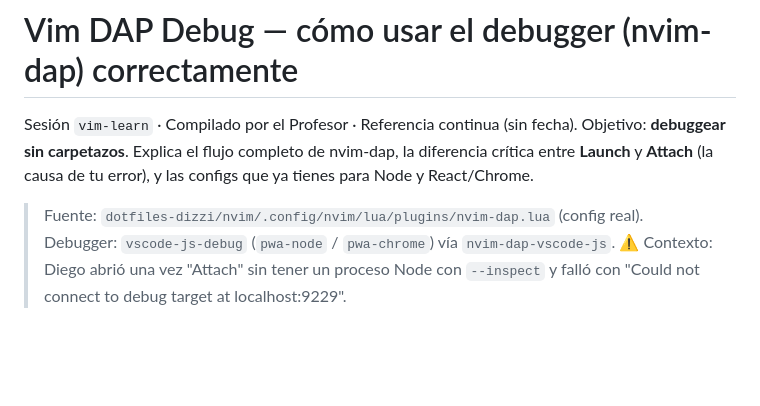
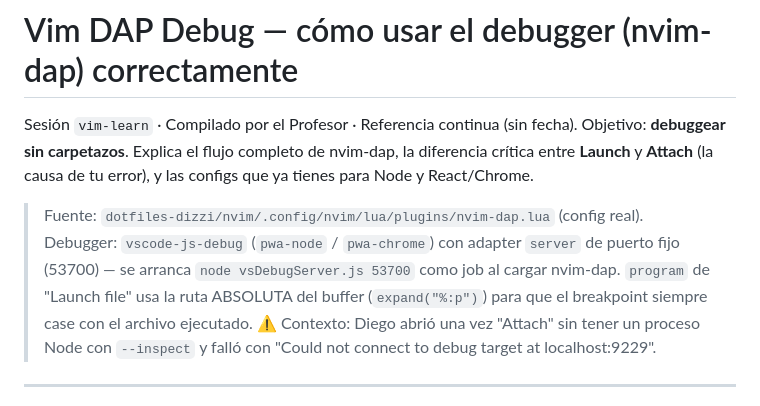
Before and after one commit to dhardi007/workspace, a Markdown page: AGENT-records/vim-dap-debug.md, the part around one of its changes. Rendered like a GitHub page; blank space fills up the shorter version.

```diff
--- a/AGENT-records/vim-dap-debug.md
+++ b/AGENT-records/vim-dap-debug.md
@@ -6,7 +6,10 @@ diferencia crítica entre **Launch** y **Attach** (la causa de tu error), y las
 que ya tienes para Node y React/Chrome.
 
 > Fuente: `dotfiles-dizzi/nvim/.config/nvim/lua/plugins/nvim-dap.lua` (config real).
-> Debugger: `vscode-js-debug` (`pwa-node` / `pwa-chrome`) vía `nvim-dap-vscode-js`.
+> Debugger: `vscode-js-debug` (`pwa-node` / `pwa-chrome`) con adapter `server` de
+> puerto fijo (53700) — se arranca `node vsDebugServer.js 53700` como job al cargar
+> nvim-dap. `program` de "Launch file" usa la ruta ABSOLUTA del buffer (`expand("%:p")`)
+> para que el breakpoint siempre case con el archivo ejecutado.
 > ⚠️ Contexto: Diego abrió una vez "Attach" sin tener un proceso Node con `--inspect`
 > y falló con "Could not connect to debug target at localhost:9229".
 
```
Also changed, not shown: other parts of AGENT-records/vim-dap-debug.md (+30 -11 lines).
